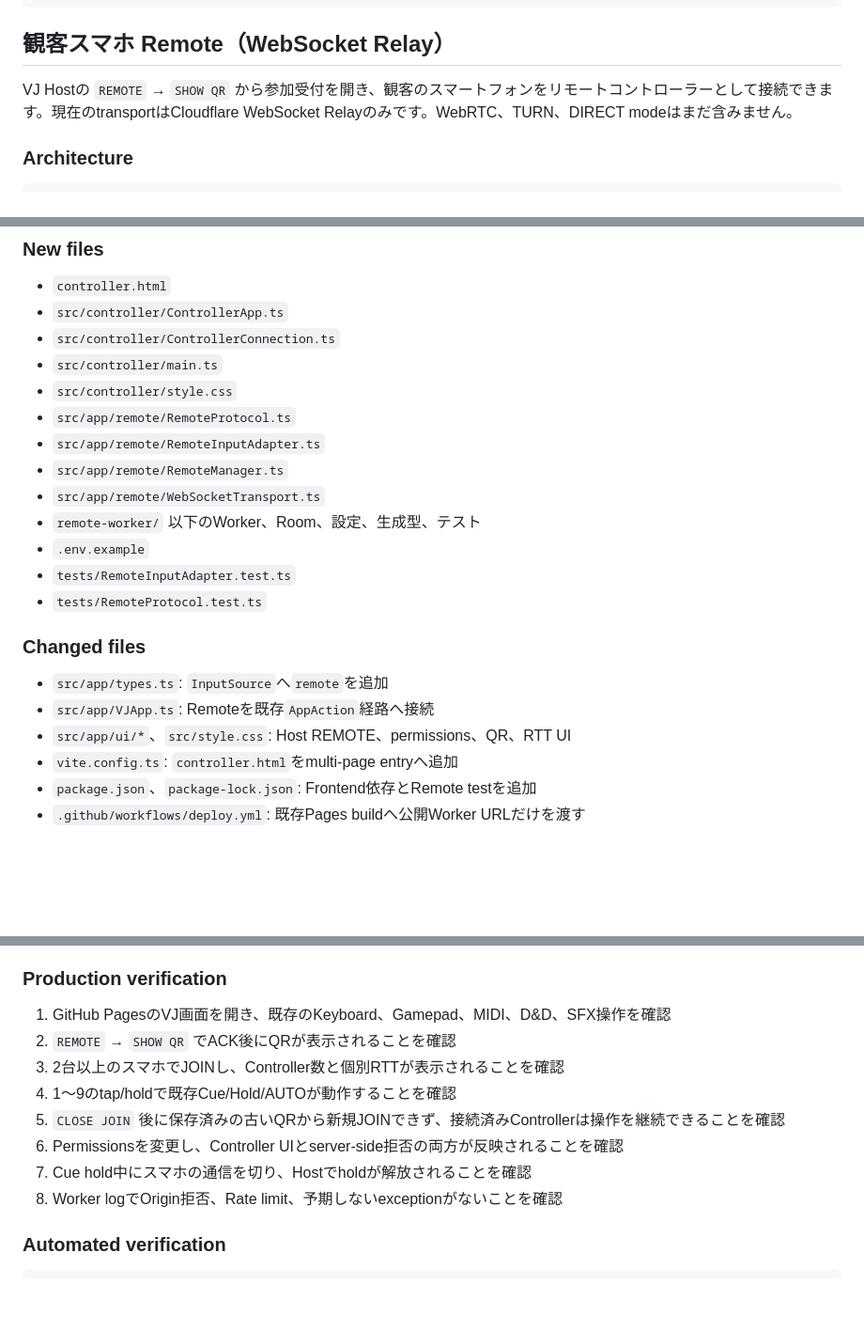
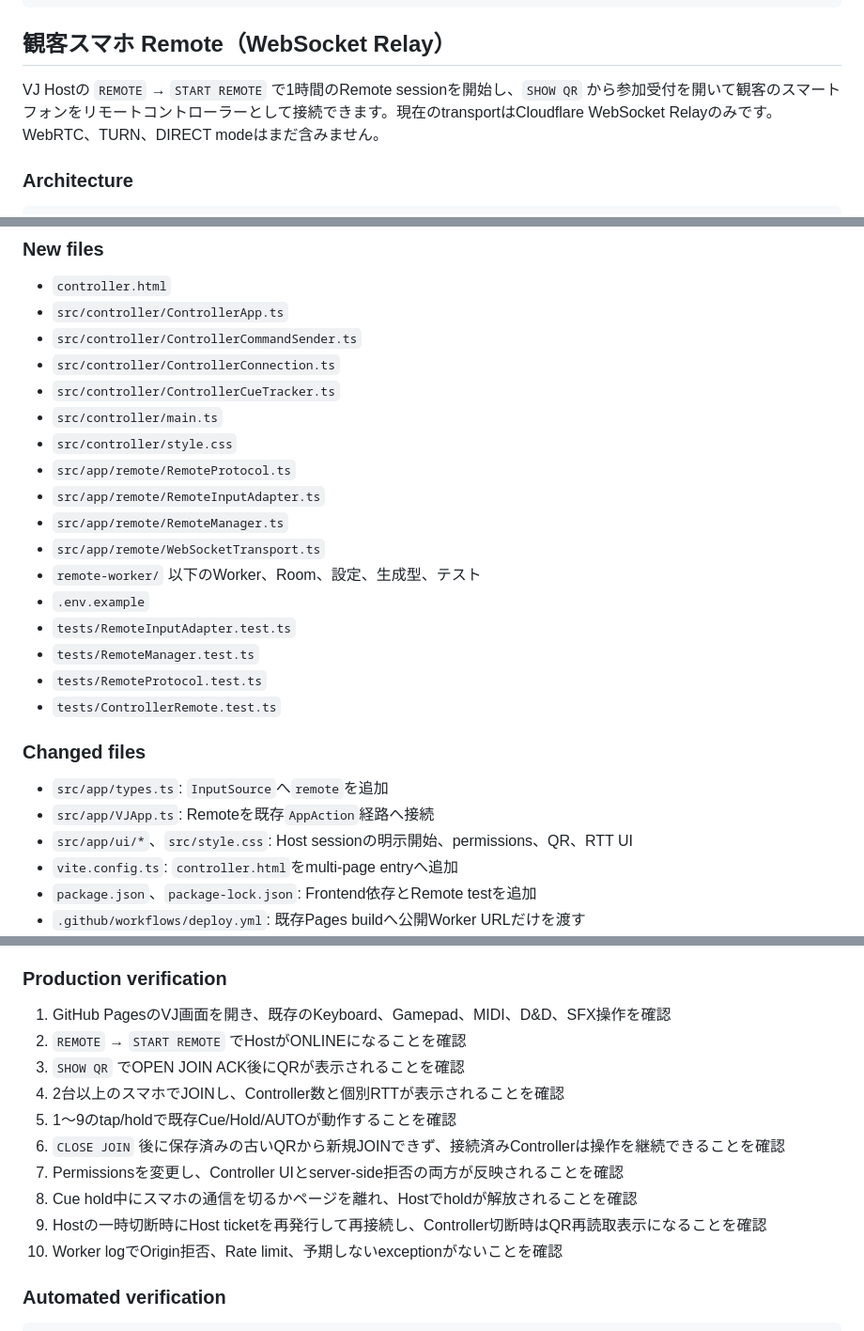
Before and after one commit to Tsut-ps/character-vj-vite, a Markdown page: README.md, 3 parts joined by grey strips. Shown at 94% size. GitHub-like rendering; blank space fills up the shorter version.

Commit message:
リモート接続の設定と確認手順を更新
- START REMOTEと再接続の動作を追記
- 追加ファイルと本番確認手順を更新

```diff
--- a/README.md
+++ b/README.md
@@ -90,7 +90,7 @@ npm run dev
 
 ## 観客スマホ Remote（WebSocket Relay）
 
-VJ Hostの `REMOTE` → `SHOW QR` から参加受付を開き、観客のスマートフォンをリモートコントローラーとして接続できます。現在のtransportはCloudflare WebSocket Relayのみです。WebRTC、TURN、DIRECT modeはまだ含みません。
+VJ Hostの `REMOTE` → `START REMOTE` で1時間のRemote sessionを開始し、`SHOW QR` から参加受付を開いて観客のスマートフォンをリモートコントローラーとして接続できます。現在のtransportはCloudflare WebSocket Relayのみです。WebRTC、TURN、DIRECT modeはまだ含みません。
 
 ### Architecture
 
@@ -161,7 +163,9 @@ Hostから各Controllerへ1.5秒間隔でpingし、Hostの`performance.now()`だ
 
 - `controller.html`
 - `src/controller/ControllerApp.ts`
+- `src/controller/ControllerCommandSender.ts`
 - `src/controller/ControllerConnection.ts`
+- `src/controller/ControllerCueTracker.ts`
 - `src/controller/main.ts`
 - `src/controller/style.css`
 - `src/app/remote/RemoteProtocol.ts`
@@ -171,13 +175,15 @@ Hostから各Controllerへ1.5秒間隔でpingし、Hostの`performance.now()`だ
 - `remote-worker/` 以下のWorker、Room、設定、生成型、テスト
 - `.env.example`
 - `tests/RemoteInputAdapter.test.ts`
+- `tests/RemoteManager.test.ts`
 - `tests/RemoteProtocol.test.ts`
+- `tests/ControllerRemote.test.ts`
 
 ### Changed files
 
 - `src/app/types.ts`: `InputSource`へ`remote`を追加
 - `src/app/VJApp.ts`: Remoteを既存`AppAction`経路へ接続
-- `src/app/ui/*`、`src/style.css`: Host REMOTE、permissions、QR、RTT UI
+- `src/app/ui/*`、`src/style.css`: Host sessionの明示開始、permissions、QR、RTT UI
 - `vite.config.ts`: `controller.html`をmulti-page entryへ追加
 - `package.json`、`package-lock.json`: Frontend依存とRemote testを追加
 - `.github/workflows/deploy.yml`: 既存Pages buildへ公開Worker URLだけを渡す
@@ -253,13 +259,15 @@ npm run deploy
 ### Production verification
 
 1. GitHub PagesのVJ画面を開き、既存のKeyboard、Gamepad、MIDI、D&D、SFX操作を確認
-2. `REMOTE` → `SHOW QR` でACK後にQRが表示されることを確認
-3. 2台以上のスマホでJOINし、Controller数と個別RTTが表示されることを確認
-4. 1〜9のtap/holdで既存Cue/Hold/AUTOが動作することを確認
-5. `CLOSE JOIN` 後に保存済みの古いQRから新規JOINできず、接続済みControllerは操作を継続できることを確認
-6. Permissionsを変更し、Controller UIとserver-side拒否の両方が反映されることを確認
-7. Cue hold中にスマホの通信を切り、Hostでholdが解放されることを確認
-8. Worker logでOrigin拒否、Rate limit、予期しないexceptionがないことを確認
+2. `REMOTE` → `START REMOTE` でHostがONLINEになることを確認
+3. `SHOW QR` でOPEN JOIN ACK後にQRが表示されることを確認
+4. 2台以上のスマホでJOINし、Controller数と個別RTTが表示されることを確認
+5. 1〜9のtap/holdで既存Cue/Hold/AUTOが動作することを確認
+6. `CLOSE JOIN` 後に保存済みの古いQRから新規JOINできず、接続済みControllerは操作を継続できることを確認
+7. Permissionsを変更し、Controller UIとserver-side拒否の両方が反映されることを確認
+8. Cue hold中にスマホの通信を切るかページを離れ、Hostでholdが解放されることを確認
+9. Hostの一時切断時にHost ticketを再発行して再接続し、Controller切断時はQR再読取表示になることを確認
+10. Worker logでOrigin拒否、Rate limit、予期しないexceptionがないことを確認
 
 ### Automated verification
 
```
Also changed, not shown: other parts of README.md (+3 -1 lines).
